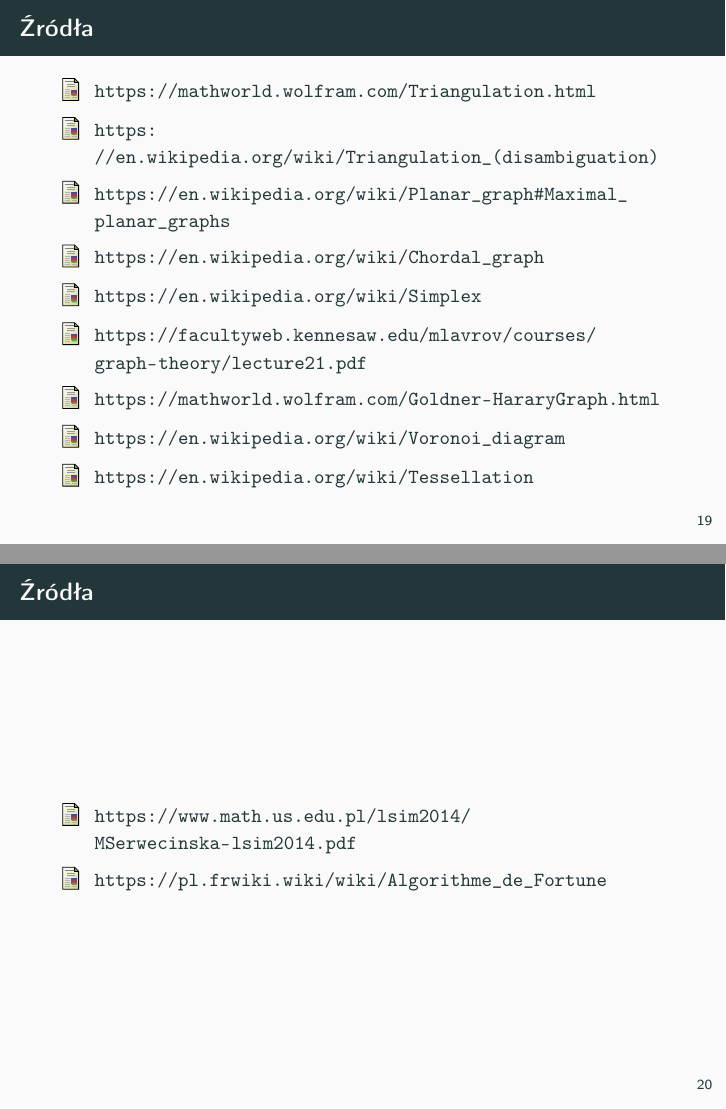
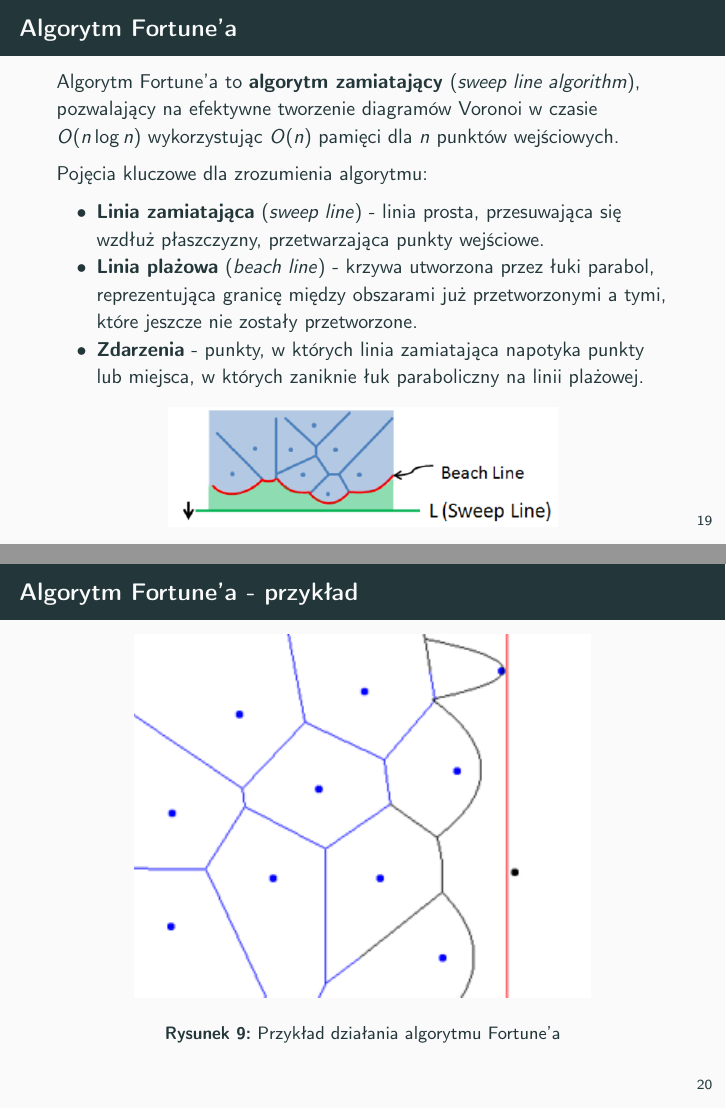
Before and after one commit to Nasus20202/WPAiT, LaTeX slides (main.tex): pages 39 and 40 of 40 before the commit and pages 40 and 48 of 50 after it, joined at a grey line. Compiled offline with pdfLaTeX.

Commit message:
feat: add fortunes example

```diff
--- a/main.tex
+++ b/main.tex
@@ -415,6 +415,39 @@
 \end{frame}
 
 \begin{frame}
+  \frametitle{Algorytm Fortune'a}
+  Algorytm Fortune'a to \textbf{algorytm zamiatający} (\textit{sweep line algorithm}), pozwalający na efektywne tworzenie diagramów Voronoi w czasie $O(n \log n)$ wykorzystując $O(n)$ pamięci dla $n$ punktów wejściowych.
+
+  \pause
+  Pojęcia kluczowe dla zrozumienia algorytmu:
+  \begin{itemize}
+    \item \textbf{Linia zamiatająca} (\textit{sweep line}) - linia prosta, przesuwająca się wzdłuż płaszczyzny, przetwarzająca punkty wejściowe.
+    \item \textbf{Linia plażowa} (\textit{beach line}) - krzywa utworzona przez łuki parabol, reprezentująca granicę między obszarami już przetworzonymi a tymi, które jeszcze nie zostały przetworzone.
+    \item \textbf{Zdarzenia} - punkty, w których linia zamiatająca napotyka punkty lub miejsca, w których zaniknie łuk paraboliczny na linii plażowej.
+  \end{itemize}
+  \begin{center}
+    \includegraphics[scale=0.5]{sweep-beach-line.png}
+  \end{center}
+\end{frame}
+
+\begin{frame}
+  \frametitle{Algorytm Fortune'a - przykład}
+  \begin{center}
+    \begin{figure}
+      \includegraphics<1>[scale=0.8]{fortunes-animation-0}
+      \includegraphics<2>[scale=0.8]{fortunes-animation-1}
+      \includegraphics<3>[scale=0.8]{fortunes-animation-2}
+      \includegraphics<4>[scale=0.8]{fortunes-animation-3}
+      \includegraphics<5>[scale=0.8]{fortunes-animation-4}
+      \includegraphics<6>[scale=0.8]{fortunes-animation-5}
+      \includegraphics<7>[scale=0.8]{fortunes-animation-6}
+      \includegraphics<8>[scale=0.8]{fortunes-animation-7}
+      \caption{Przykład działania algorytmu Fortune'a}
+    \end{figure}
+  \end{center}
+\end{frame}
+
+\begin{frame}
   \frametitle{Źródła}
   \begin{thebibliography}{9}
     \bibitem{1} \url{https://mathworld.wolfram.com/Triangulation.html}
```
Also changed, not shown: img/fortunes-animation-0.png (added), img/fortunes-animation-1.png (added), img/fortunes-animation-2.png (added), img/fortunes-animation-3.png (added), img/fortunes-animation-4.png (added), img/fortunes-animation-5.png (added), img/fortunes-animation-6.png (added), img/fortunes-animation-7.png (added), img/sweep-beach-line.png (added), main.tex (7 more changed lines).
